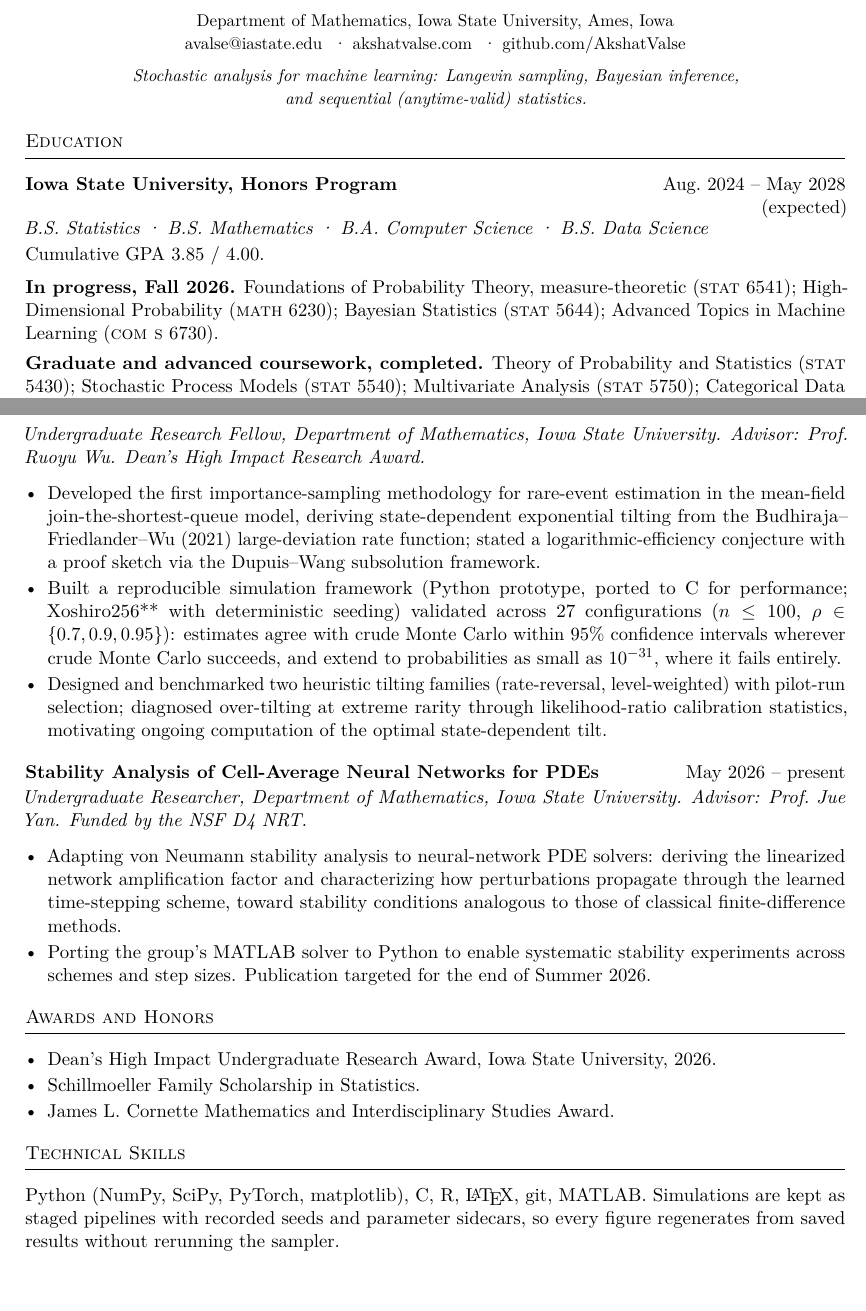
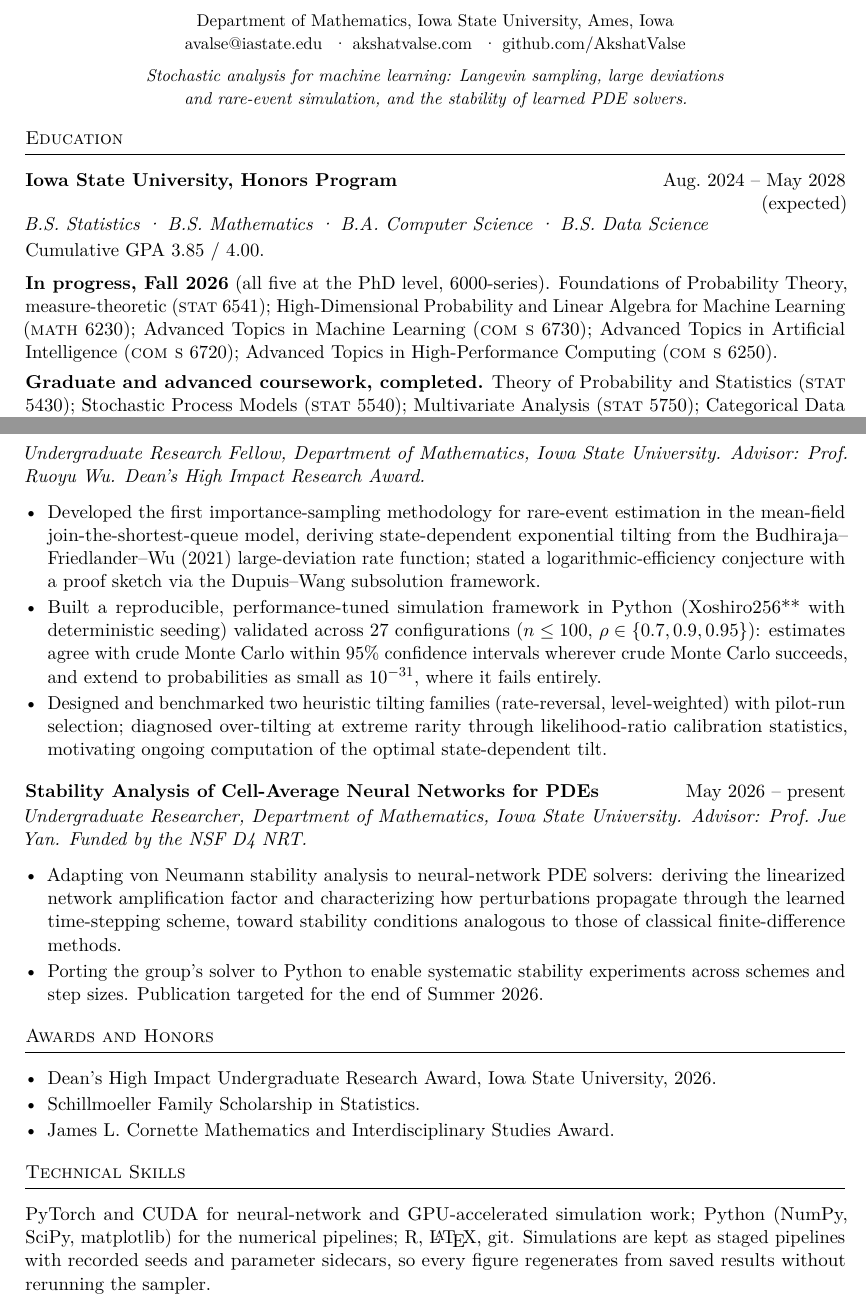
Before and after one commit to AkshatValse/akshatvalse-site, a LaTeX CV (cv/cv.tex): two parts of pages 1 and 2 of 2, joined at a grey line, cut so that both start at the same text, the shorter picture padded with empty space. Compiled offline with pdfLaTeX.

Commit message:
Update CV: Fall 2026 PhD-level courses, PyTorch/CUDA skills
Replace the Fall 2026 in-progress list with the five 6000-level courses
(STAT 6541, MATH 6230, COM S 6730, COM S 6720, COM S 6250); Bayesian
Statistics was dropped. Reword the research bullets and skills line so C
and MATLAB no longer appear, lead the skills with PyTorch and add CUDA,
and replace the anytime-valid tagline with the current research areas.
Recompiled cv.pdf and refreshed the "Updated" date on the page.

Co-Authored-By: Claude Fable 5.1 <noreply@anthropic.com>

```diff
--- a/cv/cv.tex
+++ b/cv/cv.tex
@@ -45,8 +45,8 @@
     \ \textperiodcentered\ \href{https://akshatvalse.com}{akshatvalse.com}
     \ \textperiodcentered\ \href{https://github.com/AkshatValse}{github.com/AkshatValse}
   }\\[0.6em]
-  {\small\itshape Stochastic analysis for machine learning: Langevin sampling, Bayesian
-  inference,\\ and sequential (anytime-valid) statistics.}
+  {\small\itshape Stochastic analysis for machine learning: Langevin sampling, large
+  deviations\\ and rare-event simulation, and the stability of learned PDE solvers.}
 \end{center}
 
 % ---------------------------------------------------------------------------
@@ -58,11 +58,12 @@ B.A.\ Computer Science \textperiodcentered\ B.S.\ Data Science}
 \noindent Cumulative GPA 3.85 / 4.00.
 
 \vspace{0.5em}
-\noindent\textbf{In progress, Fall 2026.}
+\noindent\textbf{In progress, Fall 2026} (all five at the PhD level, 6000-series).
 Foundations of Probability Theory, measure-theoretic (\textsc{stat} 6541);
-High-Dimensional Probability (\textsc{math} 6230);
-Bayesian Statistics (\textsc{stat} 5644);
-Advanced Topics in Machine Learning (\textsc{com s} 6730).
+High-Dimensional Probability and Linear Algebra for Machine Learning (\textsc{math} 6230);
+Advanced Topics in Machine Learning (\textsc{com s} 6730);
+Advanced Topics in Artificial Intelligence (\textsc{com s} 6720);
+Advanced Topics in High-Performance Computing (\textsc{com s} 6250).
 
 \vspace{0.35em}
 \noindent\textbf{Graduate and advanced coursework, completed.}
@@ -124,8 +125,8 @@ University. Advisor: Prof.\ Ruoyu Wu. Dean's High Impact Research Award.}
     exponential tilting from the Budhiraja--Friedlander--Wu (2021) large-deviation rate
     function; stated a logarithmic-efficiency conjecture with a proof sketch via the
     Dupuis--Wang subsolution framework.
-  \item Built a reproducible simulation framework (Python prototype, ported to C for
-    performance; Xoshiro256** with deterministic seeding) validated across 27
+  \item Built a reproducible, performance-tuned simulation framework in Python
+    (Xoshiro256** with deterministic seeding) validated across 27
     configurations ($n \le 100$, $\rho \in \{0.7, 0.9, 0.95\}$): estimates agree with
     crude Monte Carlo within 95\% confidence intervals wherever crude Monte Carlo
     succeeds, and extend to probabilities as small as $10^{-31}$, where it fails
@@ -145,7 +146,7 @@ Advisor: Prof.\ Jue Yan. Funded by the NSF D4 NRT.}
     the linearized network amplification factor and characterizing how perturbations
     propagate through the learned time-stepping scheme, toward stability conditions
     analogous to those of classical finite-difference methods.
-  \item Porting the group's MATLAB solver to Python to enable systematic stability
+  \item Porting the group's solver to Python to enable systematic stability
     experiments across schemes and step sizes. Publication targeted for the end of
     Summer 2026.
 \end{itemize}
@@ -162,7 +163,8 @@ Advisor: Prof.\ Jue Yan. Funded by the NSF D4 NRT.}
 % ---------------------------------------------------------------------------
 \section{Technical Skills}
 
-\noindent Python (NumPy, SciPy, PyTorch, matplotlib), C, R, \LaTeX, git, MATLAB.
+\noindent PyTorch and CUDA for neural-network and GPU-accelerated simulation work;
+Python (NumPy, SciPy, matplotlib) for the numerical pipelines; R, \LaTeX, git.
 Simulations are kept as staged pipelines with recorded seeds and parameter sidecars,
 so every figure regenerates from saved results without rerunning the sampler.
 
```
Also changed, not shown: cv/cv.pdf, 2 other files.
